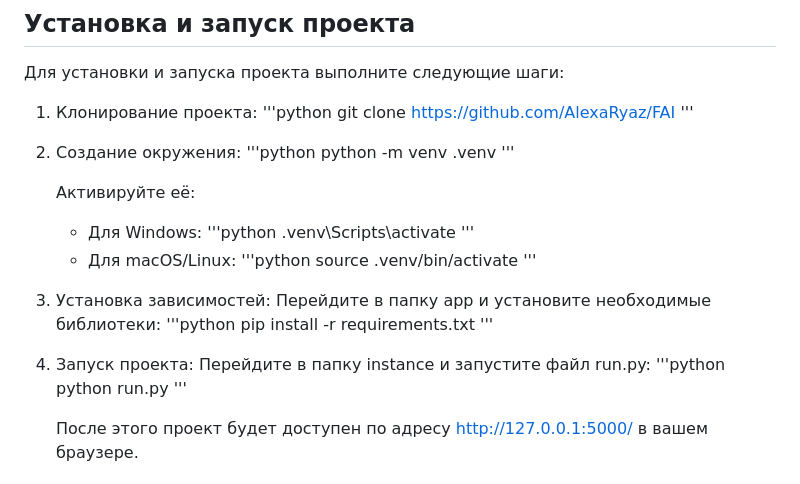
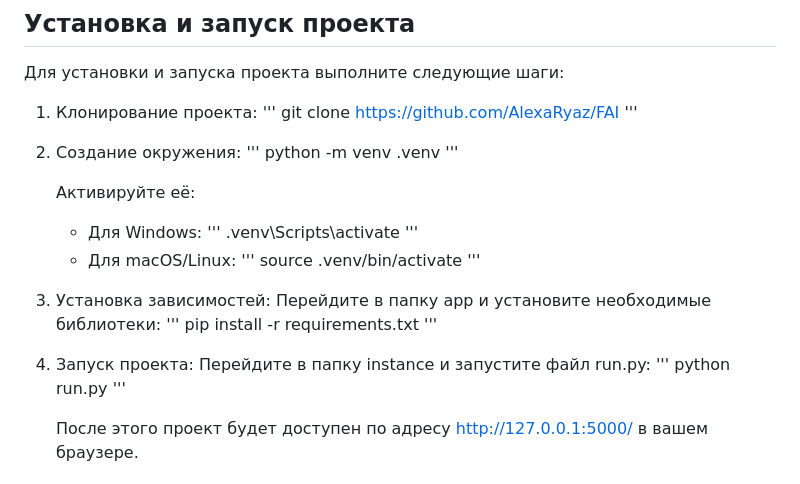
Before and after one commit to AlexaRyaz/FAI, a Markdown page: README.md, the part around the change. Rendered like a GitHub page.

```diff
--- a/README.md
+++ b/README.md
@@ -50,34 +50,34 @@ Python | Flask | SQLite | HTML5 | CSS3
 Для установки и запуска проекта выполните следующие шаги:
 
 1. Клонирование проекта:
-      '''python
+   '''
    git clone https://github.com/AlexaRyaz/FAI
    '''
 
 3. Создание окружения:
-      '''python
+   '''
    python -m venv .venv
    '''
 
    Активируйте её:
    - Для Windows:
-     '''python
+     '''
           .venv\Scripts\activate
      '''
    - Для macOS/Linux:
-     '''python
+     '''
           source .venv/bin/activate
      '''
 
 4. Установка зависимостей:
    Перейдите в папку app и установите необходимые библиотеки:
-   '''python
+   '''
       pip install -r requirements.txt
    '''
 
 5. Запуск проекта:
    Перейдите в папку instance и запустите файл run.py:
-   '''python
+   '''
       python run.py
    '''
 
```
